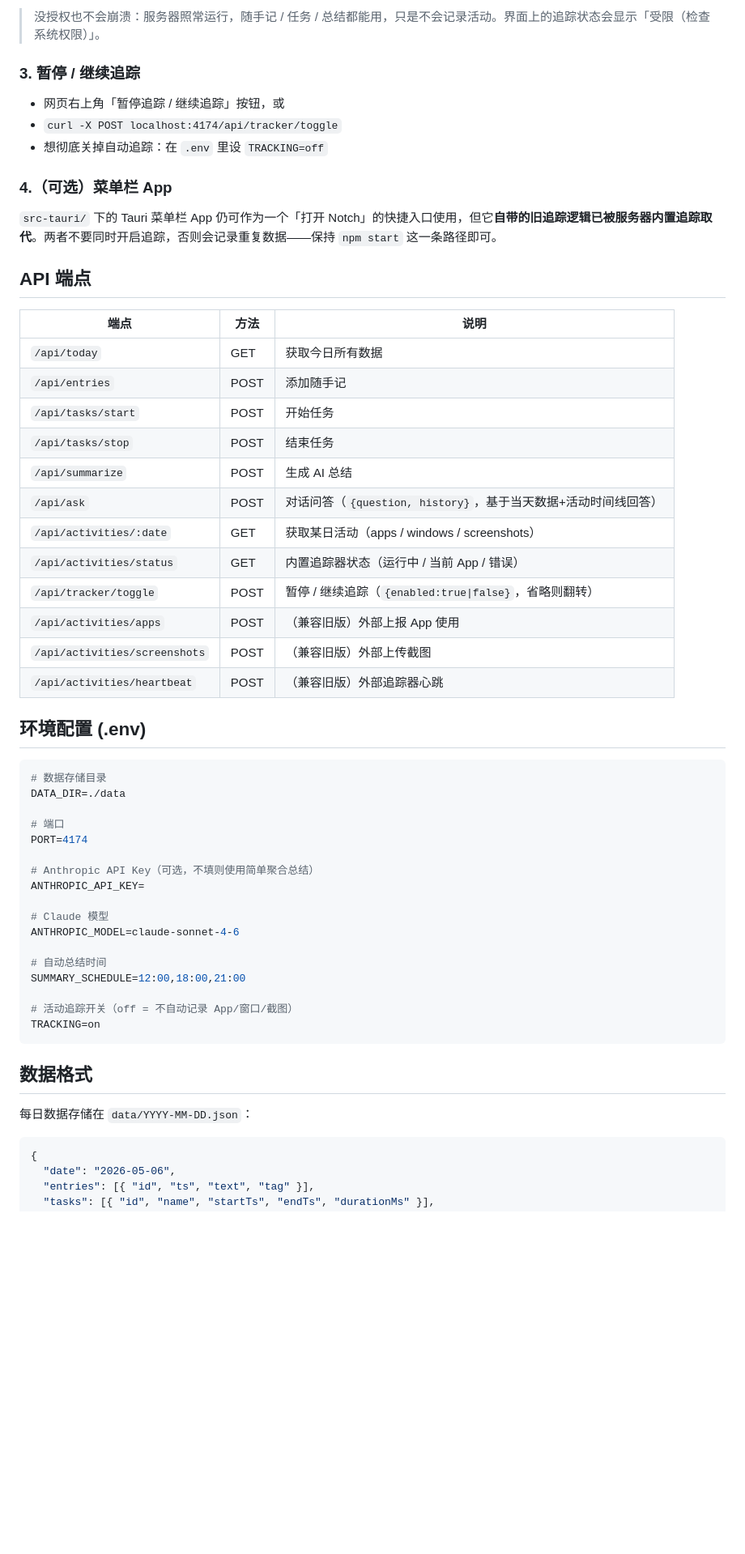
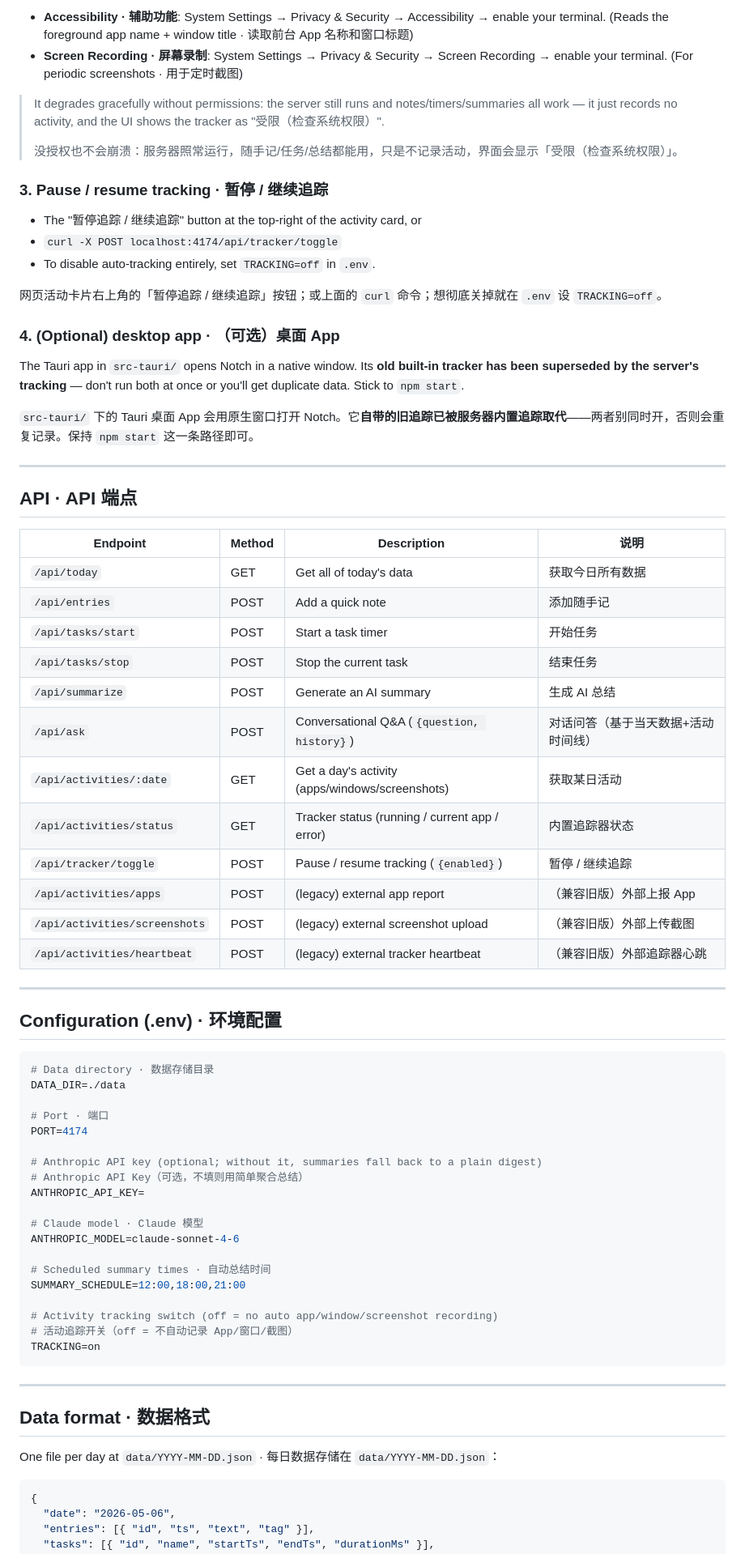
Before and after one commit to chloe4ai/notch, a Markdown page: README.md, the part around one of its changes. Shown at 81% size. GitHub-like rendering; blank space fills up the shorter version.

````diff
--- a/README.md
+++ b/README.md
@@ -60,58 +83,75 @@ npm start
 
-> 没授权也不会崩溃：服务器照常运行，随手记 / 任务 / 总结都能用，只是不会记录活动。界面上的追踪状态会显示「受限（检查系统权限）」。
+- **Accessibility · 辅助功能**: System Settings → Privacy & Security → Accessibility → enable your terminal. (Reads the foreground app name + window title · 读取前台 App 名称和窗口标题)
+- **Screen Recording · 屏幕录制**: System Settings → Privacy & Security → Screen Recording → enable your terminal. (For periodic screenshots · 用于定时截图)
 
-### 3. 暂停 / 继续追踪
+> It degrades gracefully without permissions: the server still runs and notes/timers/summaries all work — it just records no activity, and the UI shows the tracker as "受限（检查系统权限）".
+>
+> 没授权也不会崩溃：服务器照常运行，随手记/任务/总结都能用，只是不记录活动，界面会显示「受限（检查系统权限）」。
 
-- 网页右上角「暂停追踪 / 继续追踪」按钮，或
+### 3. Pause / resume tracking · 暂停 / 继续追踪
+
+- The "暂停追踪 / 继续追踪" button at the top-right of the activity card, or
 - `curl -X POST localhost:4174/api/tracker/toggle`
-- 想彻底关掉自动追踪：在 `.env` 里设 `TRACKING=off`
+- To disable auto-tracking entirely, set `TRACKING=off` in `.env`.
 
-### 4.（可选）菜单栏 App
+网页活动卡片右上角的「暂停追踪 / 继续追踪」按钮；或上面的 `curl` 命令；想彻底关掉就在 `.env` 设 `TRACKING=off`。
 
-`src-tauri/` 下的 Tauri 菜单栏 App 仍可作为一个「打开 Notch」的快捷入口使用，但它**自带的旧追踪逻辑已被服务器内置追踪取代**。两者不要同时开启追踪，否则会记录重复数据——保持 `npm start` 这一条路径即可。
+### 4. (Optional) desktop app · （可选）桌面 App
 
-## API 端点
+The Tauri app in `src-tauri/` opens Notch in a native window. Its **old built-in tracker has been superseded by the server's tracking** — don't run both at once or you'll get duplicate data. Stick to `npm start`.
 
-| 端点 | 方法 | 说明 |
-|------|------|------|
-| `/api/today` | GET | 获取今日所有数据 |
-| `/api/entries` | POST | 添加随手记 |
-| `/api/tasks/start` | POST | 开始任务 |
-| `/api/tasks/stop` | POST | 结束任务 |
-| `/api/summarize` | POST | 生成 AI 总结 |
-| `/api/ask` | POST | 对话问答（`{question, history}`，基于当天数据+活动时间线回答） |
-| `/api/activities/:date` | GET | 获取某日活动（apps / windows / screenshots） |
-| `/api/activities/status` | GET | 内置追踪器状态（运行中 / 当前 App / 错误） |
-| `/api/tracker/toggle` | POST | 暂停 / 继续追踪（`{enabled:true\|false}`，省略则翻转） |
-| `/api/activities/apps` | POST | （兼容旧版）外部上报 App 使用 |
-| `/api/activities/screenshots` | POST | （兼容旧版）外部上传截图 |
-| `/api/activities/heartbeat` | POST | （兼容旧版）外部追踪器心跳 |
+`src-tauri/` 下的 Tauri 桌面 App 会用原生窗口打开 Notch。它**自带的旧追踪已被服务器内置追踪取代**——两者别同时开，否则会重复记录。保持 `npm start` 这一条路径即可。
 
-## 环境配置 (.env)
+---
+
+## API · API 端点
+
+| Endpoint | Method | Description | 说明 |
+|----------|--------|-------------|------|
+| `/api/today` | GET | Get all of today's data | 获取今日所有数据 |
+| `/api/entries` | POST | Add a quick note | 添加随手记 |
+| `/api/tasks/start` | POST | Start a task timer | 开始任务 |
+| `/api/tasks/stop` | POST | Stop the current task | 结束任务 |
+| `/api/summarize` | POST | Generate an AI summary | 生成 AI 总结 |
+| `/api/ask` | POST | Conversational Q&A (`{question, history}`) | 对话问答（基于当天数据+活动时间线） |
+| `/api/activities/:date` | GET | Get a day's activity (apps/windows/screenshots) | 获取某日活动 |
+| `/api/activities/status` | GET | Tracker status (running / current app / error) | 内置追踪器状态 |
+| `/api/tracker/toggle` | POST | Pause / resume tracking (`{enabled}`) | 暂停 / 继续追踪 |
+| `/api/activities/apps` | POST | (legacy) external app report | （兼容旧版）外部上报 App |
+| `/api/activities/screenshots` | POST | (legacy) external screenshot upload | （兼容旧版）外部上传截图 |
+| `/api/activities/heartbeat` | POST | (legacy) external tracker heartbeat | （兼容旧版）外部追踪器心跳 |
+
+---
+
+## Configuration (.env) · 环境配置
 
 ```bash
-# 数据存储目录
+# Data directory · 数据存储目录
 DATA_DIR=./data
 
-# 端口
+# Port · 端口
 PORT=4174
 
-# Anthropic API Key（可选，不填则使用简单聚合总结）
+# Anthropic API key (optional; without it, summaries fall back to a plain digest)
+# Anthropic API Key（可选，不填则用简单聚合总结）
 ANTHROPIC_API_KEY=
 
-# Claude 模型
+# Claude model · Claude 模型
 ANTHROPIC_MODEL=claude-sonnet-4-6
 
-# 自动总结时间
+# Scheduled summary times · 自动总结时间
 SUMMARY_SCHEDULE=12:00,18:00,21:00
 
+# Activity tracking switch (off = no auto app/window/screenshot recording)
 # 活动追踪开关（off = 不自动记录 App/窗口/截图）
 TRACKING=on
 ```
 
-## 数据格式
+---
 
-每日数据存储在 `data/YYYY-MM-DD.json`：
+## Data format · 数据格式
+
+One file per day at `data/YYYY-MM-DD.json` · 每日数据存储在 `data/YYYY-MM-DD.json`：
 
 ```json
 {
````
Also changed, not shown: other parts of README.md (+82 -51 lines).
